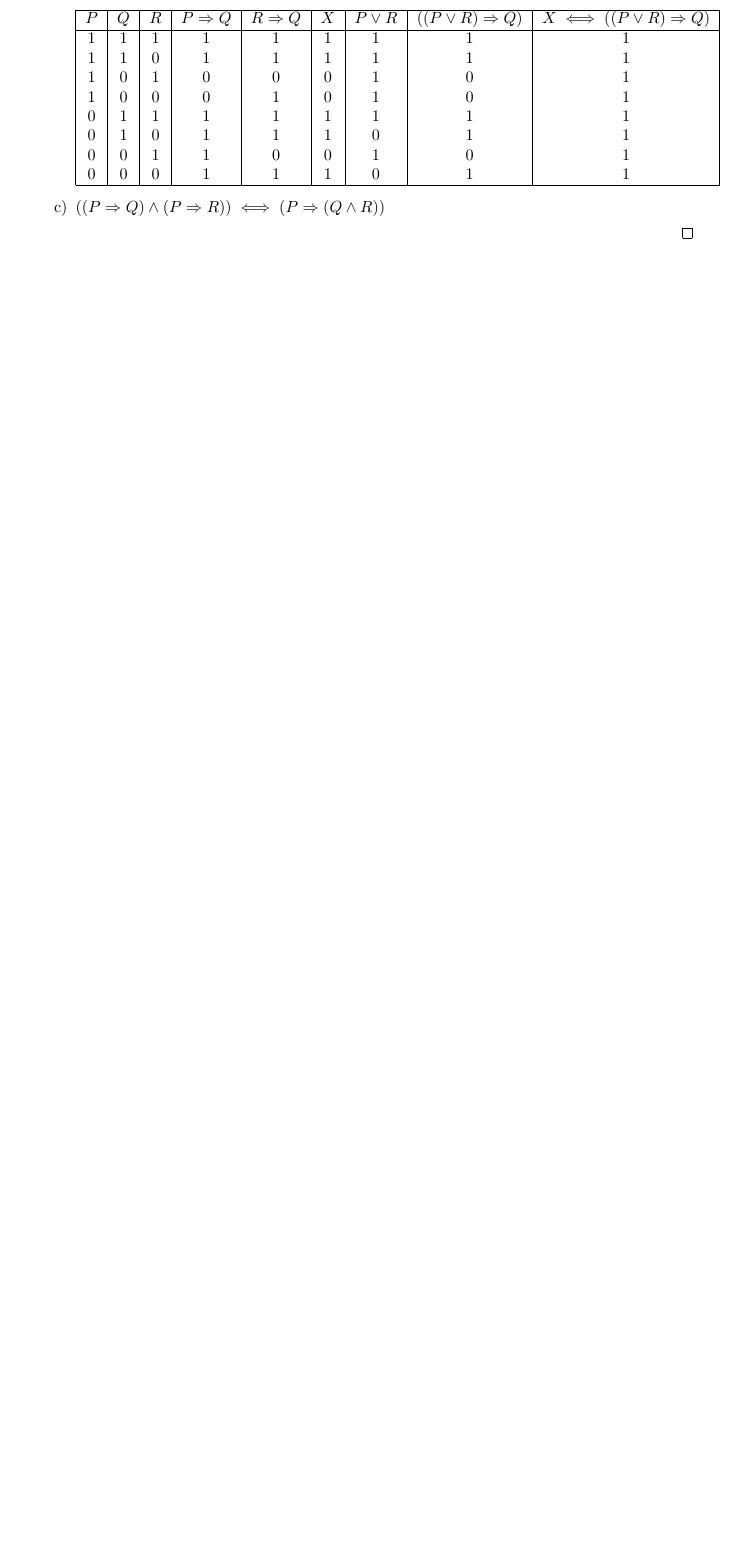
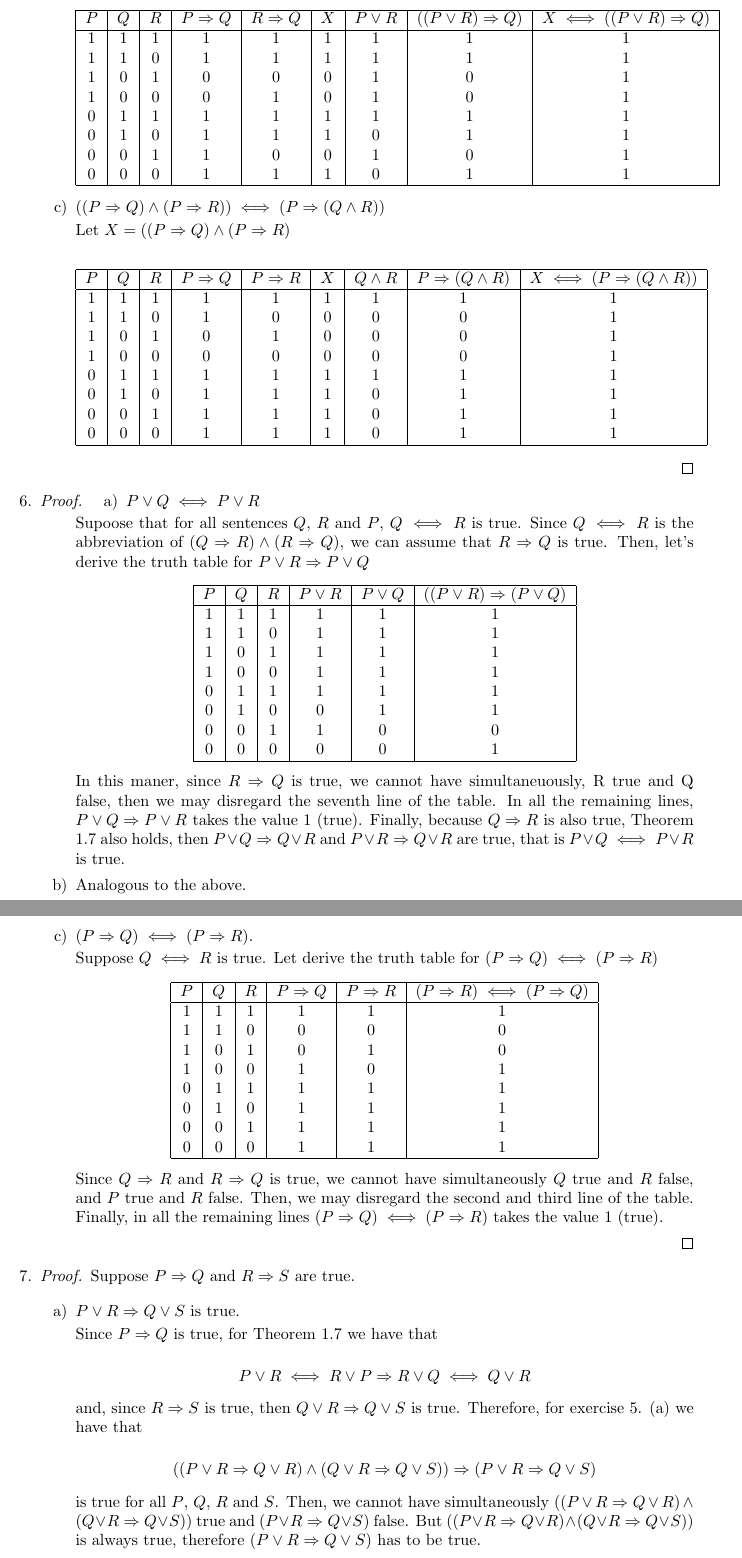
Before and after one commit to brasarlington/open-undergraduate-math-books-solutions, a LaTeX document (solutions/set-theory/pinter/chapter1.tex): part of page 4 of 4 before the commit and two parts of pages 4 and 5 of 5 after it, the two joined at a grey line, cut so that both start at the same text, the shorter picture padded with empty space. Compiled offline with pdfLaTeX.

Commit message:
Update chapter1.tex

```diff
--- a/solutions/set-theory/pinter/chapter1.tex
+++ b/solutions/set-theory/pinter/chapter1.tex
@@ -296,3 +296,92 @@
 
 				\item[c)] $((P \Rightarrow Q) \land (P \Rightarrow R)) \iff (P \Rightarrow (Q \land R))$
 
+				Let $X = ((P \Rightarrow Q) \land (P \Rightarrow R)$
+
+				\begin{center}
+					\begin{tabular}{|c|c|c|c|c|c|c|c|c|}
+						\hline
+						$P$ & $Q$ & $R$ & $P \Rightarrow Q$ & $P \Rightarrow R$ & $X$ & $Q \land R$ & $P \Rightarrow (Q \land R)$ & $X \iff (P \Rightarrow (Q \land R))$ \\
+						\hline
+						1 & 1 & 1 & 1 & 1 & 1 & 1 & 1 & 1\\
+						1 & 1 & 0 & 1 & 0 & 0 & 0 & 0 & 1\\
+						1 & 0 & 1 & 0 & 1 & 0 & 0 & 0 & 1\\
+						1 & 0 & 0 & 0 & 0 & 0 & 0 & 0 & 1\\
+						0 & 1 & 1 & 1 & 1 & 1 & 1 & 1 & 1\\
+						0 & 1 & 0 & 1 & 1 & 1 & 0 & 1 & 1\\
+						0 & 0 & 1 & 1 & 1 & 1 & 0 & 1 & 1\\
+						0 & 0 & 0 & 1 & 1 & 1 & 0 & 1 & 1\\
+						\hline
+					\end{tabular}
+				\end{center}
+			\end{enumerate}
+		\end{proof}
+		\item \begin{proof}
+
+			\begin{enumerate}
+				\item[a)] $P \lor Q \iff P \lor R$
+
+				Supoose that for all sentences $Q$, $R$ and $P$, $Q \iff R$ is true. Since $Q \iff R$ is the abbreviation of $(Q \Rightarrow R) \land (R \Rightarrow Q)$, we can assume that $R \Rightarrow Q$ is true. Then, let's derive the truth table for $P \lor R \Rightarrow P \lor Q$
+
+					\begin{center}
+					\begin{tabular}{|c|c|c|c|c|c|}
+						\hline
+						$P$ & $Q$ & $R$ & $P \lor R$ & $P \lor Q$ & $((P \lor R) \Rightarrow (P \lor Q)$\\
+						\hline
+						1 & 1 & 1 & 1 & 1 & 1\\
+						1 & 1 & 0 & 1 & 1 & 1\\
+						1 & 0 & 1 & 1 & 1 & 1\\
+						1 & 0 & 0 & 1 & 1 & 1\\
+						0 & 1 & 1 & 1 & 1 & 1\\
+						0 & 1 & 0 & 0 & 1 & 1\\
+						0 & 0 & 1 & 1 & 0 & 0\\
+						0 & 0 & 0 & 0 & 0 & 1\\
+						\hline
+					\end{tabular}
+				\end{center}
+
+				In this maner, since $R \Rightarrow Q$ is true, we cannot have simultaneuously, R true and Q false, then we may disregard the seventh line of the table. In all the remaining lines, $P \lor Q \Rightarrow P \lor R$ takes the value 1 (true). Finally, because $Q \Rightarrow R$ is also true, Theorem 1.7 also holds, then $P \lor Q \Rightarrow Q \lor R$ and $P \lor R \Rightarrow Q \lor R$ are true, that is $P \lor Q \iff P \lor R$ is true.
+
+				\item[b)] Analogous to the above.
+				\item[c)] $(P \Rightarrow Q) \iff (P \Rightarrow R)$.
+
+				Suppose $Q \iff R$ is true. Let derive the truth table for $(P \Rightarrow Q) \iff  (P \Rightarrow R)$
+
+				\begin{center}
+					\begin{tabular}{|c|c|c|c|c|c|}
+						\hline
+						$P$ & $Q$ & $R$ & $P \Rightarrow Q$ & $P \Rightarrow R$ & $(P \Rightarrow R) \iff (P \Rightarrow Q)$\\
+						\hline
+						1 & 1 & 1 & 1 & 1 & 1\\
+						1 & 1 & 0 & 0 & 0 & 0\\
+						1 & 0 & 1 & 0 & 1 & 0\\
+						1 & 0 & 0 & 1 & 0 & 1\\
+						0 & 1 & 1 & 1 & 1 & 1\\
+						0 & 1 & 0 & 1 & 1 & 1\\
+						0 & 0 & 1 & 1 & 1 & 1\\
+						0 & 0 & 0 & 1 & 1 & 1\\
+						\hline
+					\end{tabular}
+				\end{center}
+				Since $Q \Rightarrow R$ and $R \Rightarrow Q$ is true, we cannot have simultaneously $Q$ true and $R$ false, and $P$ true and $R$ false. Then, we may disregard the second and third line of the table. Finally, in all the remaining lines $(P \Rightarrow Q) \iff (P \Rightarrow R)$ takes the value 1 (true).
+			\end{enumerate}
+		\end{proof}
+
+		\item \begin{proof} Suppose $P \Rightarrow Q$ and $R \Rightarrow S$ are true.
+
+			\begin{enumerate}
+			  \item[a)] $P \lor R \Rightarrow Q \lor S$ is true.
+
+			  Since $P \Rightarrow Q$ is true, for Theorem 1.7 we have that
+
+			  \begin{equation*}
+			  	P \lor R \iff R \lor P \Rightarrow R \lor Q \iff Q \lor R
+			  \end{equation*}
+
+			  and, since $R \Rightarrow S$ is true, then $Q \lor R \Rightarrow Q \lor S$ is true. Therefore, for exercise 5. (a) we have that
+
+			  \begin{equation*}
+			  	((P \lor R \Rightarrow Q \lor R) \land (Q \lor R \Rightarrow Q \lor S)) \Rightarrow (P \lor R \Rightarrow Q \lor S)
+			  \end{equation*}
+
+			  is true for all $P$, $Q$, $R$ and $S$. Then, we cannot have simultaneously $((P \lor R \Rightarrow Q \lor R) \land (Q \lor R \Rightarrow Q \lor S))$ true and $(P \lor R \Rightarrow Q \lor S)$ false. But $((P \lor R \Rightarrow Q \lor R) \land (Q \lor R \Rightarrow Q \lor S))$ is always true, therefore $(P \lor R \Rightarrow Q \lor S)$ has to be true.
@@ -299,7 +393,6 @@
 
 
-			\end{enumerate}
-		\end{proof}
+
 	\end{enumerate}
 
 
```
Also changed, not shown: solutions/set-theory/pinter/chapter1.tex (9 more changed lines).
